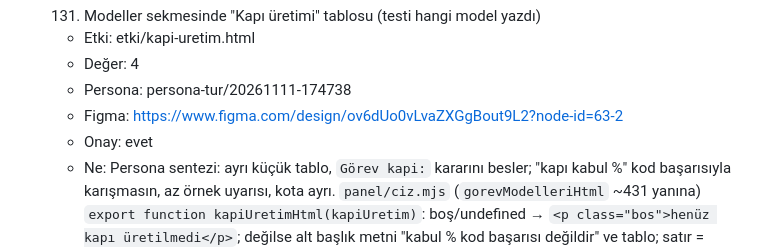
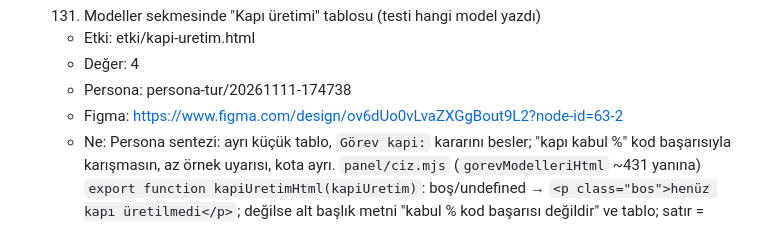
Before and after one commit to miracmenekse/mdk, a Markdown page: PLAN.md, the part around the change. Drawn GitHub-style.

Commit message:
Revert "Deneme: adım 131 panelden adım onayı"
This reverts commit d68ed052a3254c9e68fd92131a21a07159495872.

```diff
--- a/PLAN.md
+++ b/PLAN.md
@@ -616,7 +616,6 @@ Akış: kullanıcı özellik ister → (persona) → Claude `etki/<ad>.html` ön
   - Değer: 4
   - Persona: persona-tur/20261111-174738
   - Figma: https://www.figma.com/design/ov6dUo0vLvaZXGgBout9L2?node-id=63-2
-  - Onay: evet
   - Ne: Persona sentezi: ayrı küçük tablo, `Görev kapi:` kararını besler; "kapı kabul %" kod başarısıyla karışmasın, az örnek uyarısı, kota ayrı. `panel/ciz.mjs` (`gorevModelleriHtml` ~431 yanına) `export function kapiUretimHtml(kapiUretim)`: boş/undefined → `<p class="bos">henüz kapı üretilmedi</p>`; değilse alt başlık metni "kabul % kod başarısı değildir" ve tablo; satır = model (`deneme` azalan); sütunlar: model, deneme, kapı kabul (`<kabul> / <deneme> · %<yuvarlanmış>`; deneme 0 ise `—`), ret nedenleri (`nedenler` nesnesinden `<etiket> ×<sayı>`, yoksa `—`; etiketler: `kapi_yesil`→"kod yazılmadan yeşil", `kapi_sozdizimi`→"sözdizimi bozuk", `kapi_eksik`→"dosya yazılmadı", `kapi_kapsam`→"başka dosyaya yazdı", bilinmeyen kod olduğu gibi), kota (`sessiz`), ort. sn (`ortSure`, yoksa `—`); `deneme < 5` ise model hücresinde `<span class="rozet az-ornek">az örnek</span>`. Tüm metinler `esc` ile. `panel/index.html`: `<p id="gorev-hata" …>` (416) sonrasına `<h2>Kapı üretimi</h2><section id="kapi-uretim"></section>`; import satırına (458) `kapiUretimHtml`; `gorevModelleriEl.innerHTML = …` (~720) yanında `kapiUretimEl.innerHTML = kapiUretimHtml(d.kapiUretim)`. Kısa CSS: `.az-ornek` turuncu açık rozet.
   - Kapı: `node panel/kapi-uretim-ui.test.mjs` — `kapiUretimHtml([])` ve `kapiUretimHtml(undefined)` → `henüz kapı üretilmedi`; iki modelli girdi `[{model:'opencode/a',deneme:2,kabul:1,sessiz:1,nedenler:{kapi_yesil:1},ortSure:91},{model:'opencode/b<x>',deneme:6,kabul:6,sessiz:0,nedenler:{},ortSure:74}]` → b satırı a satırından önce; `1 / 2 · %50`, `6 / 6 · %100`, `kod yazılmadan yeşil ×1`, `kabul % kod başarısı değildir` var; `az örnek` tam bir kez (yalnız a'da); `b&lt;x&gt;` var, `b<x>` yok; `nedenler:{zzz:2}` → `zzz ×2`; `deneme:0` → `—`. `panel/index.html` metninde `id="kapi-uretim"` öğesi `id="gorev-modelleri"`nden sonra gelir ve `kapiUretimHtml(` çağrısı vardır.
 
```
